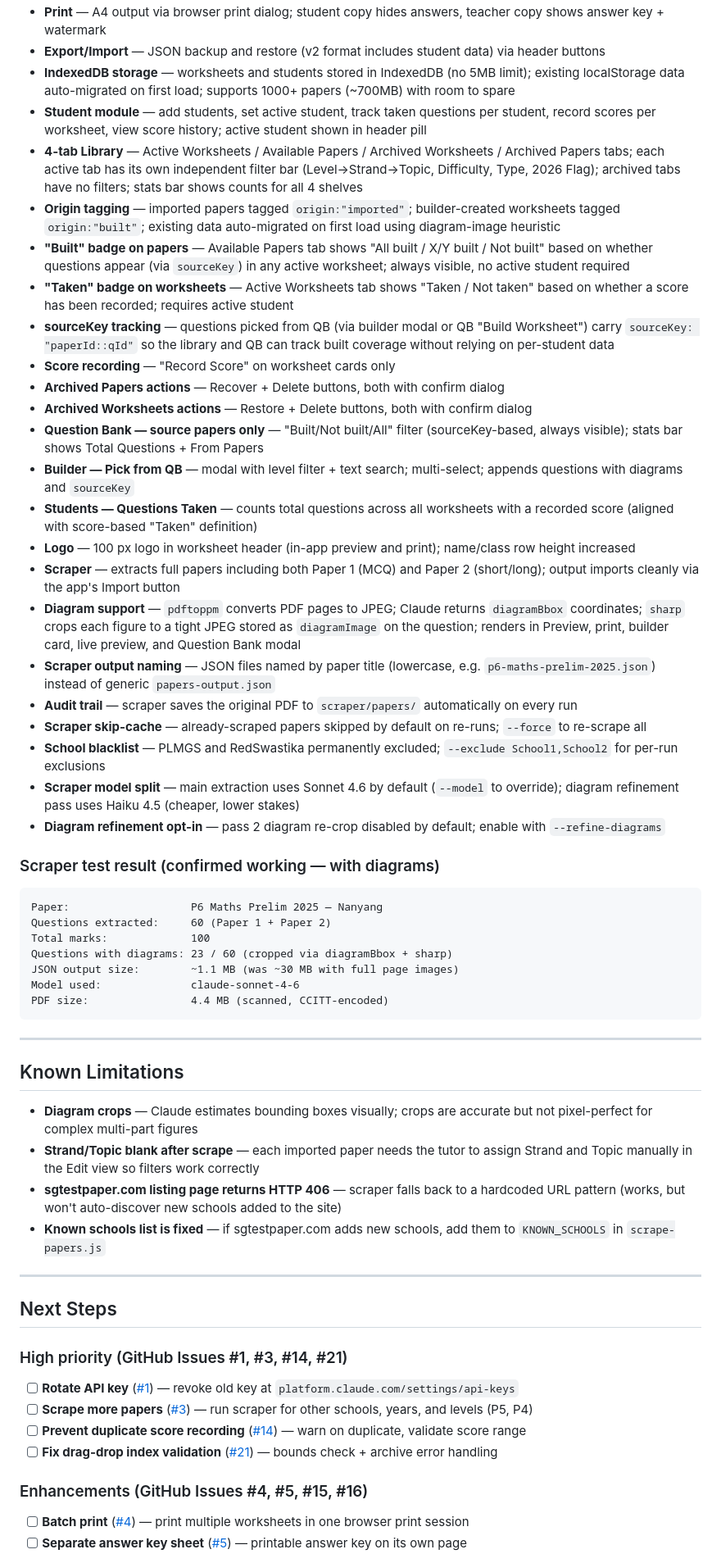
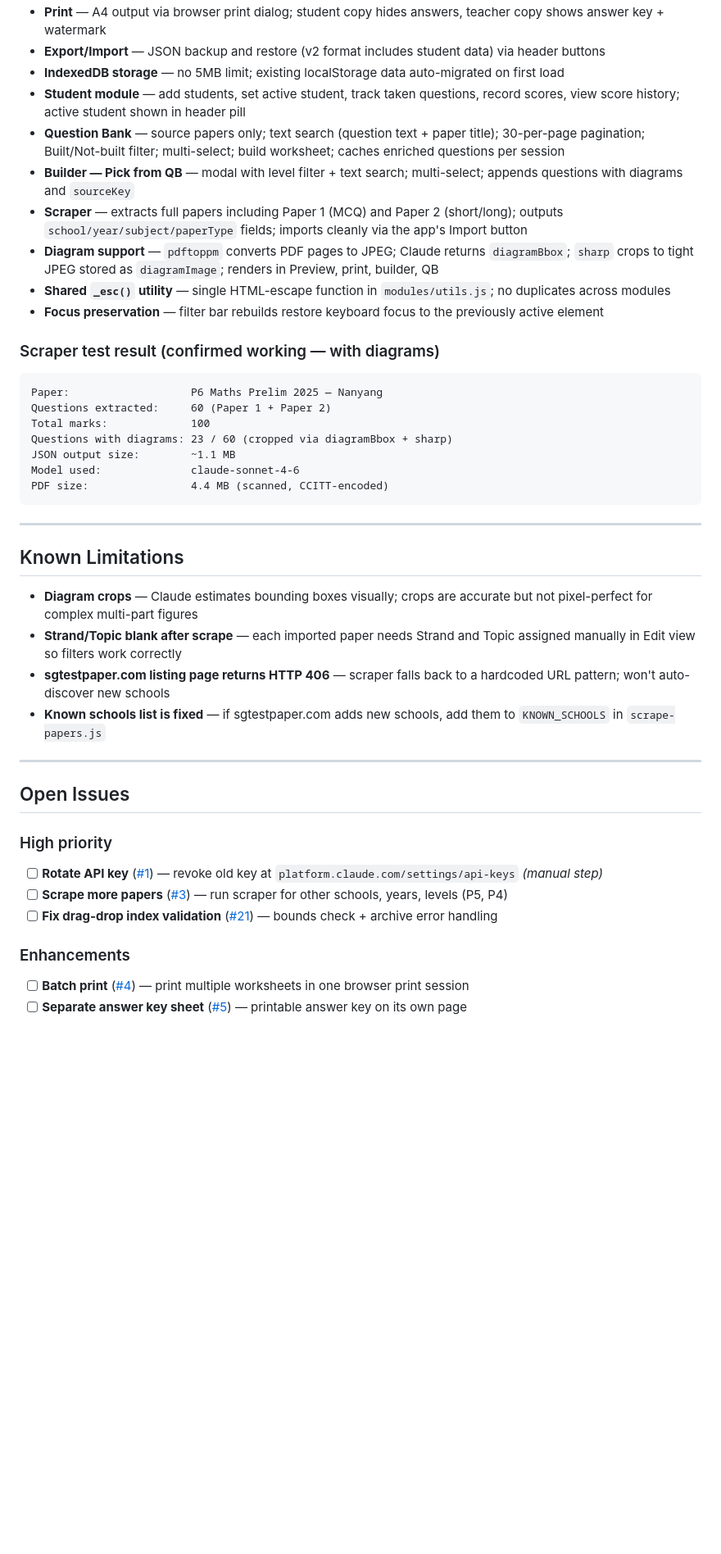
Before and after one commit to xiegu/psle-worksheet-manager, a Markdown page: psle-worksheet-manager/PROGRESS.md, the part around one of its changes. Shown at 82% size. Drawn GitHub-style; blank space fills up the shorter version.

Commit message:
docs: rewrite PROGRESS.md — accurate open issues, updated feature list, completed issues table
Co-Authored-By: Claude Opus 4.6 <noreply@anthropic.com>

````diff
--- a/psle-worksheet-manager/PROGRESS.md
+++ b/psle-worksheet-manager/PROGRESS.md
@@ -51,27 +57,13 @@ A fully offline, browser-based PSLE 2026 Math Worksheet Manager plus an AI-power
 - **Print** — A4 output via browser print dialog; student copy hides answers, teacher copy shows answer key + watermark
 - **Export/Import** — JSON backup and restore (v2 format includes student data) via header buttons
-- **IndexedDB storage** — worksheets and students stored in IndexedDB (no 5MB limit); existing localStorage data auto-migrated on first load; supports 1000+ papers (~700MB) with room to spare
-- **Student module** — add students, set active student, track taken questions per student, record scores per worksheet, view score history; active student shown in header pill
-- **4-tab Library** — Active Worksheets / Available Papers / Archived Worksheets / Archived Papers tabs; each active tab has its own independent filter bar (Level→Strand→Topic, Difficulty, Type, 2026 Flag); archived tabs have no filters; stats bar shows counts for all 4 shelves
-- **Origin tagging** — imported papers tagged `origin:"imported"`; builder-created worksheets tagged `origin:"built"`; existing data auto-migrated on first load using diagram-image heuristic
-- **"Built" badge on papers** — Available Papers tab shows "All built / X/Y built / Not built" based on whether questions appear (via `sourceKey`) in any active worksheet; always visible, no active student required
-- **"Taken" badge on worksheets** — Active Worksheets tab shows "Taken / Not taken" based on whether a score has been recorded; requires active student
-- **sourceKey tracking** — questions picked from QB (via builder modal or QB "Build Worksheet") carry `sourceKey: "paperId::qId"` so the library and QB can track built coverage without relying on per-student data
-- **Score recording** — "Record Score" on worksheet cards only
-- **Archived Papers actions** — Recover + Delete buttons, both with confirm dialog
-- **Archived Worksheets actions** — Restore + Delete buttons, both with confirm dialog
-- **Question Bank — source papers only** — "Built/Not built/All" filter (sourceKey-based, always visible); stats bar shows Total Questions + From Papers
+- **IndexedDB storage** — no 5MB limit; existing localStorage data auto-migrated on first load
+- **Student module** — add students, set active student, track taken questions, record scores, view score history; active student shown in header pill
+- **Question Bank** — source papers only; text search (question text + paper title); 30-per-page pagination; Built/Not-built filter; multi-select; build worksheet; caches enriched questions per session
 - **Builder — Pick from QB** — modal with level filter + text search; multi-select; appends questions with diagrams and `sourceKey`
-- **Students — Questions Taken** — counts total questions across all worksheets with a recorded score (aligned with score-based "Taken" definition)
-- **Logo** — 100 px logo in worksheet header (in-app preview and print); name/class row height increased
-- **Scraper** — extracts full papers including both Paper 1 (MCQ) and Paper 2 (short/long); output imports cleanly via the app's Import button
-- **Diagram support** — `pdftoppm` converts PDF pages to JPEG; Claude returns `diagramBbox` coordinates; `sharp` crops each figure to a tight JPEG stored as `diagramImage` on the question; renders in Preview, print, builder card, live preview, and Question Bank modal
-- **Scraper output naming** — JSON files named by paper title (lowercase, e.g. `p6-maths-prelim-2025.json`) instead of generic `papers-output.json`
-- **Audit trail** — scraper saves the original PDF to `scraper/papers/` automatically on every run
-- **Scraper skip-cache** — already-scraped papers skipped by default on re-runs; `--force` to re-scrape all
-- **School blacklist** — PLMGS and RedSwastika permanently excluded; `--exclude School1,School2` for per-run exclusions
-- **Scraper model split** — main extraction uses Sonnet 4.6 by default (`--model` to override); diagram refinement pass uses Haiku 4.5 (cheaper, lower stakes)
-- **Diagram refinement opt-in** — pass 2 diagram re-crop disabled by default; enable with `--refine-diagrams`
+- **Scraper** — extracts full papers including Paper 1 (MCQ) and Paper 2 (short/long); outputs `school/year/subject/paperType` fields; imports cleanly via the app's Import button
+- **Diagram support** — `pdftoppm` converts PDF pages to JPEG; Claude returns `diagramBbox`; `sharp` crops to tight JPEG stored as `diagramImage`; renders in Preview, print, builder, QB
+- **Shared `_esc()` utility** — single HTML-escape function in `modules/utils.js`; no duplicates across modules
+- **Focus preservation** — filter bar rebuilds restore keyboard focus to the previously active element
 
 ### Scraper test result (confirmed working — with diagrams)
 ```
@@ -79,7 +71,7 @@ Paper:                   P6 Maths Prelim 2025 — Nanyang
 Questions extracted:     60 (Paper 1 + Paper 2)
 Total marks:             100
 Questions with diagrams: 23 / 60 (cropped via diagramBbox + sharp)
-JSON output size:        ~1.1 MB (was ~30 MB with full page images)
+JSON output size:        ~1.1 MB
 Model used:              claude-sonnet-4-6
 PDF size:                4.4 MB (scanned, CCITT-encoded)
 ```
@@ -89,20 +81,19 @@ PDF size:                4.4 MB (scanned, CCITT-encoded)
 ## Known Limitations
 
 - **Diagram crops** — Claude estimates bounding boxes visually; crops are accurate but not pixel-perfect for complex multi-part figures
-- **Strand/Topic blank after scrape** — each imported paper needs the tutor to assign Strand and Topic manually in the Edit view so filters work correctly
-- **sgtestpaper.com listing page returns HTTP 406** — scraper falls back to a hardcoded URL pattern (works, but won't auto-discover new schools added to the site)
+- **Strand/Topic blank after scrape** — each imported paper needs Strand and Topic assigned manually in Edit view so filters work correctly
+- **sgtestpaper.com listing page returns HTTP 406** — scraper falls back to a hardcoded URL pattern; won't auto-discover new schools
 - **Known schools list is fixed** — if sgtestpaper.com adds new schools, add them to `KNOWN_SCHOOLS` in `scrape-papers.js`
 
 ---
 
-## Next Steps
+## Open Issues
 
-### High priority (GitHub Issues #1, #3, #14, #21)
-- [ ] **Rotate API key** ([#1](https://github.com/xiegu/psle-worksheet-manager/issues/1)) — revoke old key at `platform.claude.com/settings/api-keys`
-- [ ] **Scrape more papers** ([#3](https://github.com/xiegu/psle-worksheet-manager/issues/3)) — run scraper for other schools, years, and levels (P5, P4)
-- [ ] **Prevent duplicate score recording** ([#14](https://github.com/xiegu/psle-worksheet-manager/issues/14)) — warn on duplicate, validate score range
+### High priority
+- [ ] **Rotate API key** ([#1](https://github.com/xiegu/psle-worksheet-manager/issues/1)) — revoke old key at `platform.claude.com/settings/api-keys` *(manual step)*
+- [ ] **Scrape more papers** ([#3](https://github.com/xiegu/psle-worksheet-manager/issues/3)) — run scraper for other schools, years, levels (P5, P4)
 - [ ] **Fix drag-drop index validation** ([#21](https://github.com/xiegu/psle-worksheet-manager/issues/21)) — bounds check + archive error handling
 
-### Enhancements (GitHub Issues #4, #5, #15, #16)
+### Enhancements
 - [ ] **Batch print** ([#4](https://github.com/xiegu/psle-worksheet-manager/issues/4)) — print multiple worksheets in one browser print session
 - [ ] **Separate answer key sheet** ([#5](https://github.com/xiegu/psle-worksheet-manager/issues/5)) — printable answer key on its own page
````
Also changed, not shown: other parts of psle-worksheet-manager/PROGRESS.md (+46 -37 lines).
